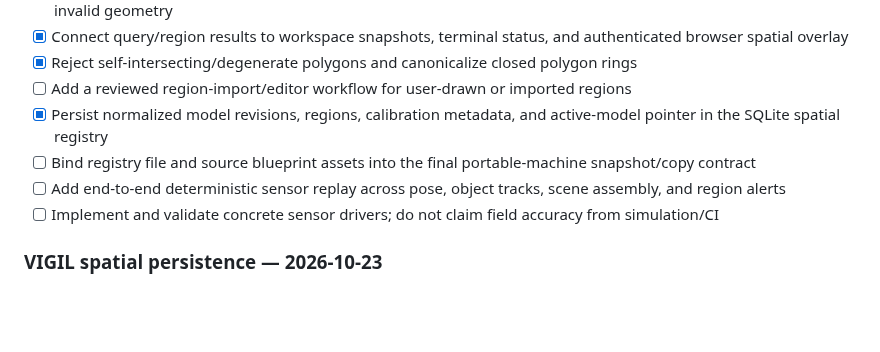
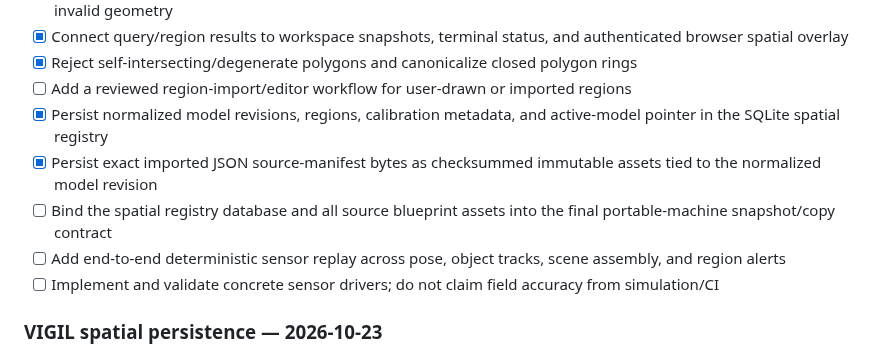
Before and after one commit to buccees/Coreless-64, a Markdown page: ROADMAP.md, the part around the change. GitHub-like rendering; blank space fills up the shorter version.

Commit message:
Track source manifest persistence milestone

```diff
--- a/ROADMAP.md
+++ b/ROADMAP.md
@@ -335,7 +335,8 @@ This completes the first deterministic spatial-query API slice; it does not clai
 - [x] Reject self-intersecting/degenerate polygons and canonicalize closed polygon rings
 - [ ] Add a reviewed region-import/editor workflow for user-drawn or imported regions
 - [x] Persist normalized model revisions, regions, calibration metadata, and active-model pointer in the SQLite spatial registry
-- [ ] Bind registry file and source blueprint assets into the final portable-machine snapshot/copy contract
+- [x] Persist exact imported JSON source-manifest bytes as checksummed immutable assets tied to the normalized model revision
+- [ ] Bind the spatial registry database and all source blueprint assets into the final portable-machine snapshot/copy contract
 - [ ] Add end-to-end deterministic sensor replay across pose, object tracks, scene assembly, and region alerts
 - [ ] Implement and validate concrete sensor drivers; do not claim field accuracy from simulation/CI
 
```
